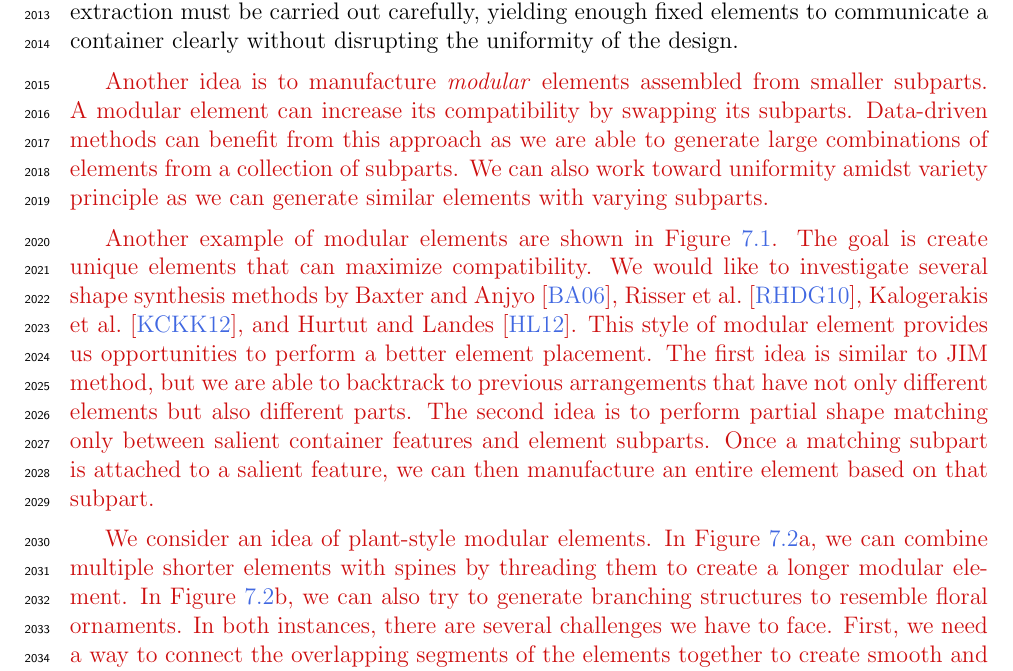
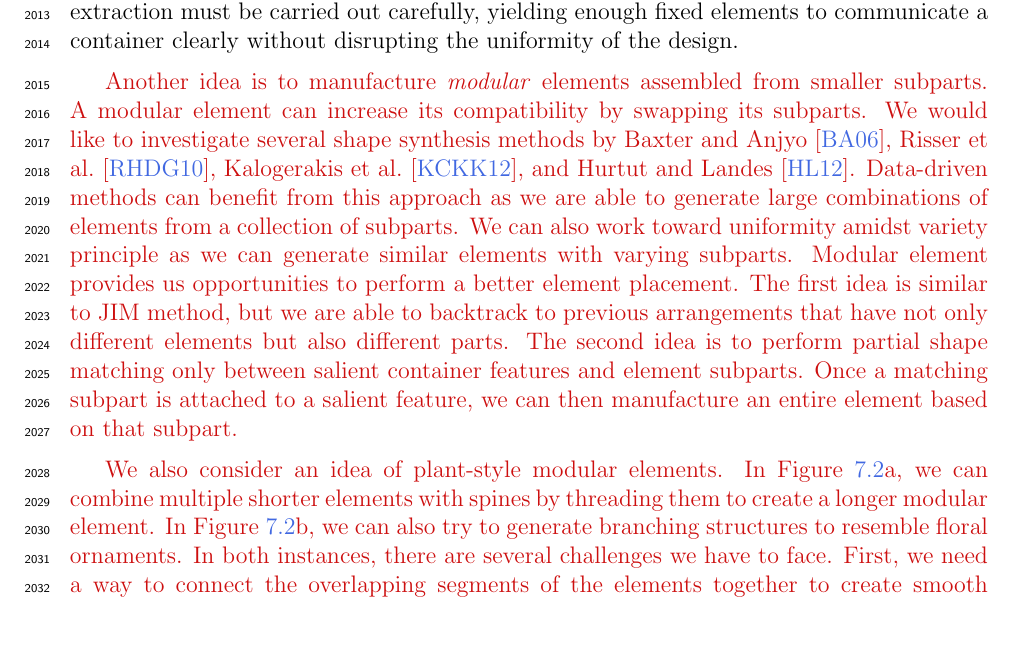
Before and after one commit to azer89/UWaterloo_PhD_Thesis, a LaTeX thesis (thesis.tex, which reads 07_conclusion.tex): part of page 143 of 158, cut so that both start at the same text, the shorter picture padded with empty space. Compiled offline with pdfLaTeX.

Commit message:
Update 07_conclusion.tex

```diff
--- a/07_conclusion.tex
+++ b/07_conclusion.tex
@@ -59,26 +59,29 @@ the design.
 
 \nnewtext{Another idea is to manufacture \textit{modular} elements assembled from smaller subparts.
 A modular element can increase its compatibility by swapping its subparts.
-Data-driven methods can benefit from this approach as we are able to
-generate large combinations of elements from a collection of subparts.
-We can also work toward uniformity amidst variety principle
-as we can generate similar elements with varying subparts.}
-
-\nnewtext{Another example of modular elements are shown in Figure~\ref{modular_element}.
-The goal is create unique elements that can maximize compatibility.
 We would like to investigate several shape synthesis methods by
 Baxter and Anjyo~\cite{Baxter2006},
 Risser et al.~\cite{Risser2010}, Kalogerakis et al.~\cite{Kalogerakis2012},
 and Hurtut and Landes~\cite{Hurtut2012}.
-This style of modular element provides us opportunities to perform a better element placement.
+Data-driven methods can benefit from this approach as we are able to
+generate large combinations of elements from a collection of subparts.
+We can also work toward uniformity amidst variety principle
+as we can generate similar elements with varying subparts.
+Modular element provides us opportunities to perform a better element placement.
 The first idea is similar to JIM method,
 but we are able to backtrack to previous arrangements
 that have not only different elements but also different parts.
 The second idea is to perform partial shape matching only between salient container features and
 element subparts. Once a matching subpart is attached to a salient feature, we can then manufacture an entire
-element based on that subpart.}
+element based on that subpart.
+}
 
-\nnewtext{We consider an idea of plant-style modular elements.
+%\nnewtext{Another example of modular elements are shown in Figure~\ref{modular_element}.
+%The goal is create unique elements that can maximize compatibility.
+
+%}
+
+\nnewtext{We also consider an idea of plant-style modular elements.
 In Figure~\ref{thread_branch}a, we can
 combine multiple shorter elements with spines
 by threading them to create a longer modular element.
```
